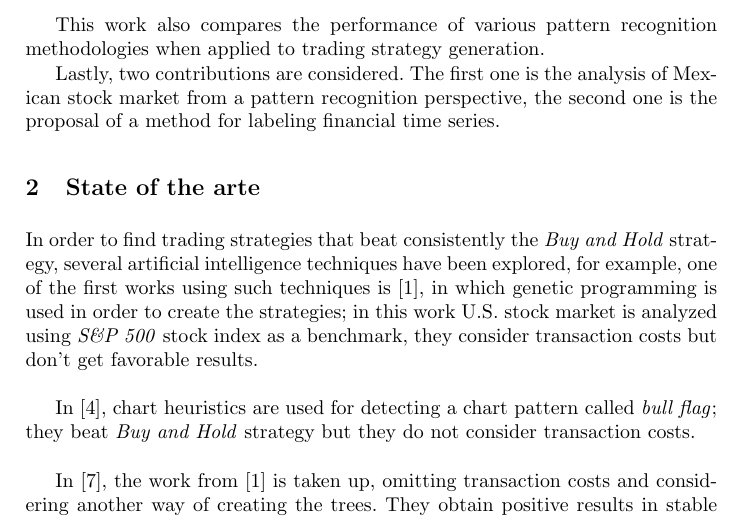
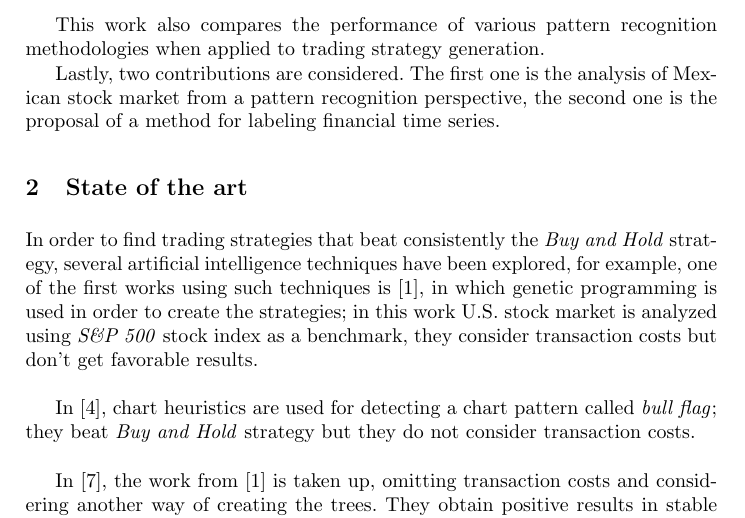
Before and after one commit to davidrmh/CIC-A18, a LaTeX thesis (core18/articulo_final_ENG.tex): part of page 2 of 9, cut so that both start at the same text. Compiled offline with pdfLaTeX; the source files are stored in an older character set and shown here as Unicode.

Commit message:
Corrected Section State of the art title

```diff
--- a/core18/articulo_final_ENG.tex
+++ b/core18/articulo_final_ENG.tex
@@ -53,7 +53,7 @@ This work also compares the performance of various pattern recognition methodolo
 Lastly, two contributions are considered. The first one is the analysis of Mexican stock market from a pattern recognition perspective, the second one is the proposal of a method for labeling financial time series.
 
 
-\section{State of the arte}
+\section{State of the art}
 
 In order to find trading strategies that beat consistently the \textit{Buy and Hold} strategy, several artificial intelligence techniques have been explored, for example, one of the first works using such techniques is \cite{Allen1999}, in which genetic programming is used in order to create the strategies; in this work U.S. stock market is analyzed using \textit{S\&P 500} stock index as a benchmark, they consider transaction costs but don't get favorable results.\\
 
```
